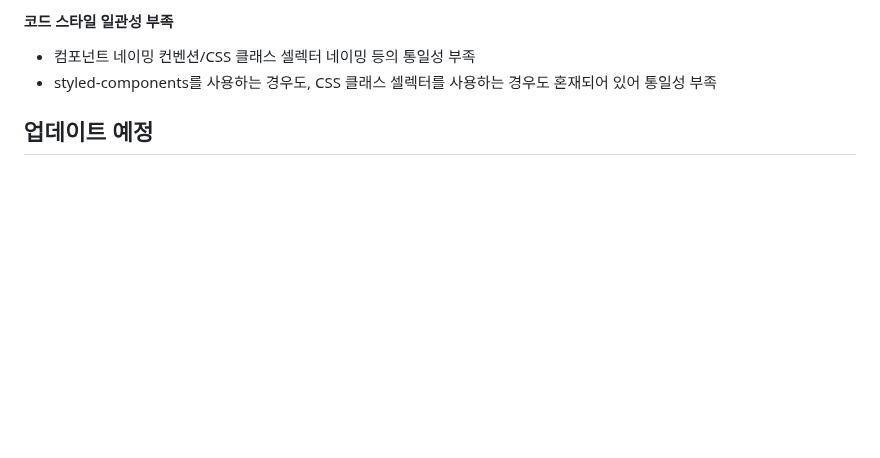
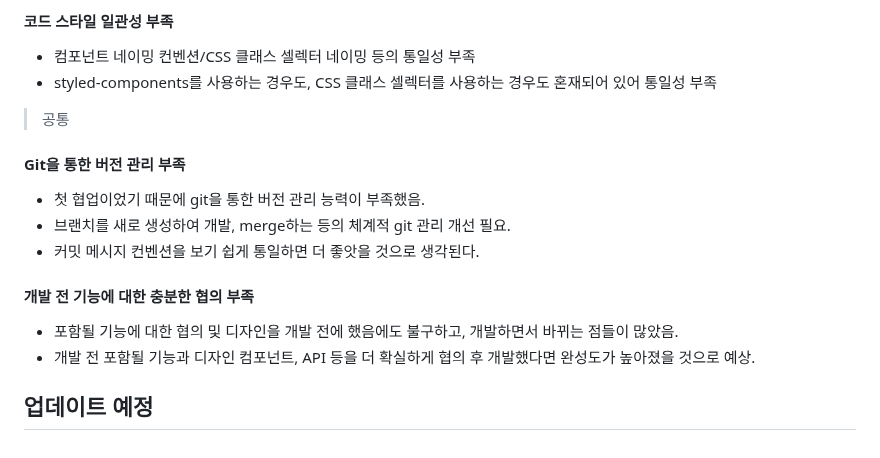
Before and after one commit to seob03/MINIQUE_ROKAF, a Markdown page: README.md, the part around the change. GitHub-like rendering; blank space fills up the shorter version.

```diff
--- a/README.md
+++ b/README.md
@@ -296,4 +296,16 @@
 - styled-components를 사용하는 경우도, CSS 클래스 셀렉터를 사용하는 경우도 혼재되어 있어 통일성 부족
 
 
+> 공통 <br>
+
+#### Git을 통한 버전 관리 부족
+- 첫 협업이었기 때문에 git을 통한 버전 관리 능력이 부족했음.
+- 브랜치를 새로 생성하여 개발, merge하는 등의 체계적 git 관리 개선 필요.
+- 커밋 메시지 컨벤션을 보기 쉽게 통일하면 더 좋앗을 것으로 생각된다.
+
+#### 개발 전 기능에 대한 충분한 협의 부족
+- 포함될 기능에 대한 협의 및 디자인을 개발 전에 했음에도 불구하고, 개발하면서 바뀌는 점들이 많았음.
+- 개발 전 포함될 기능과 디자인 컴포넌트, API 등을 더 확실하게 협의 후 개발했다면 완성도가 높아졌을 것으로 예상.
+
+
 ## 업데이트 예정
```
